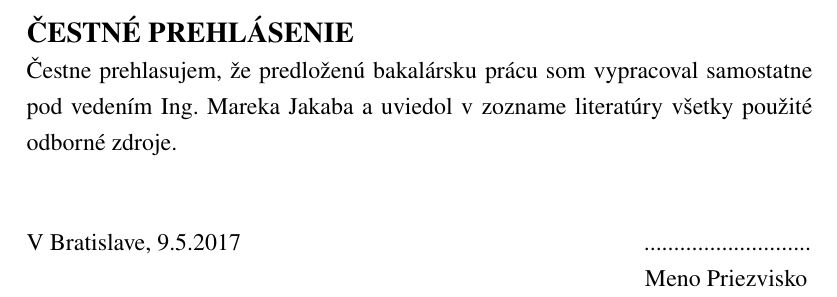
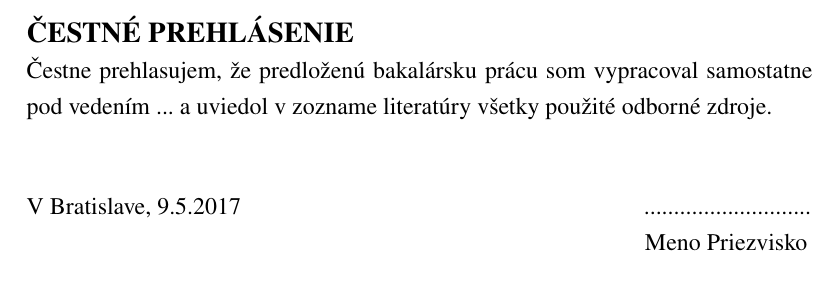
Before and after one commit to mareckste/STU_FIIT_thesis_template, a LaTeX document (bakalarka.tex, which reads declaration.tex): part of page 4 of 37, cut so that both start at the same text. The pictures show the PDF file bakalarka.pdf that the author committed with the source.

Commit message:
Modified declaration

```diff
--- a/declaration.tex
+++ b/declaration.tex
@@ -9,7 +9,7 @@
 \end{large}
 \noindent
 Čestne prehlasujem, že predloženú bakalársku prácu som vypracoval samostatne pod vedením
-Ing. Mareka Jakaba a uviedol v zozname literatúry všetky použité odborné zdroje.\\
+... a uviedol v zozname literatúry všetky použité odborné zdroje.\\
 \vspace*{0.5cm}\\
 V Bratislave, 9.5.2017
 \hspace*{7cm}............................\\
```
Also changed, not shown: bakalarka.pdf, 2 other files.
